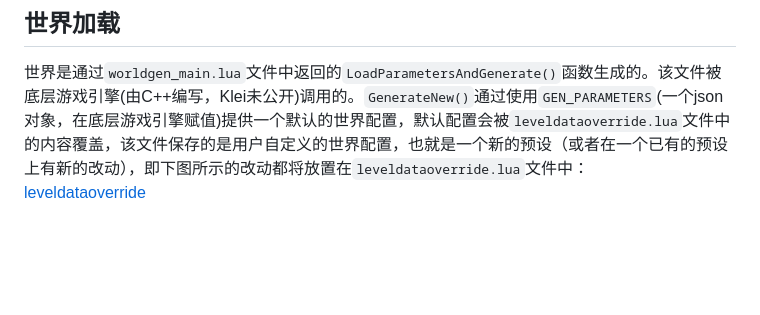
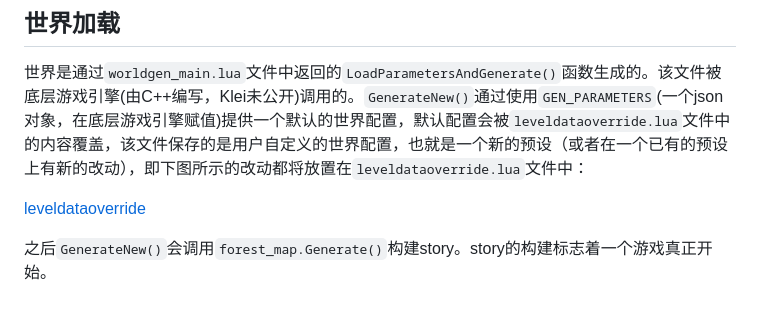
Before and after one commit to chenyuxiangg/ZLearning, a Markdown page: 饥荒游戏框架/教程汇总/饥荒联机版游戏启动过程.md, the part around the change. Rendered like a GitHub page; blank space fills up the shorter version.

Commit message:
update start process.

```diff
--- a/饥荒游戏框架/教程汇总/饥荒联机版游戏启动过程.md
+++ b/饥荒游戏框架/教程汇总/饥荒联机版游戏启动过程.md
@@ -52,4 +52,7 @@
 ## 世界加载
 
 世界是通过`worldgen_main.lua`文件中返回的`LoadParametersAndGenerate()`函数生成的。该文件被底层游戏引擎(由C++编写，Klei未公开)调用的。`GenerateNew()`通过使用`GEN_PARAMETERS`(一个json对象，在底层游戏引擎赋值)提供一个默认的世界配置，默认配置会被`leveldataoverride.lua`文件中的内容覆盖，该文件保存的是用户自定义的世界配置，也就是一个新的预设（或者在一个已有的预设上有新的改动），即下图所示的改动都将放置在`leveldataoverride.lua`文件中：
-[leveldataoverride]()
+
+[leveldataoverride](https://github.com/chenyuxiangg/ZLearning/blob/image/23-03-19/leveloverride.png)
+
+之后`GenerateNew()`会调用`forest_map.Generate()`构建story。story的构建标志着一个游戏真正开始。
```
